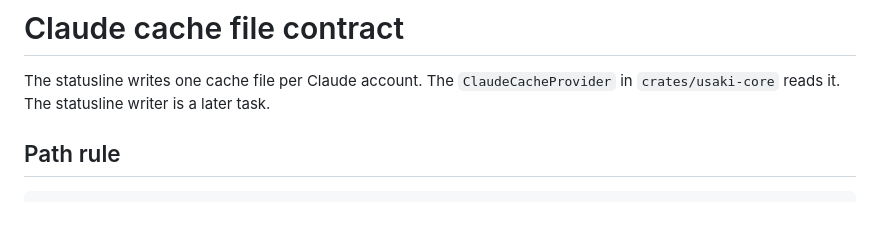
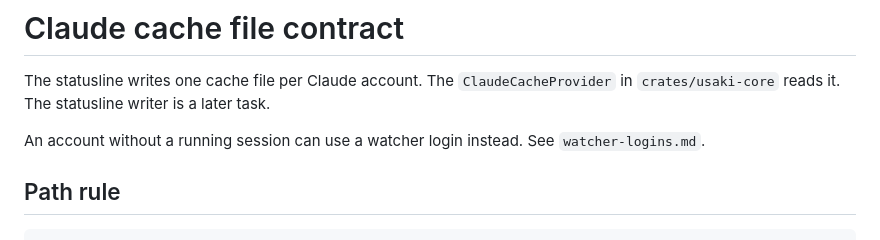
Before and after one commit to Kiriketsuki/usaki, a Markdown page: docs/design/claude-cache.md, the part around the change. GitHub-like rendering; blank space fills up the shorter version.

```diff
--- a/docs/design/claude-cache.md
+++ b/docs/design/claude-cache.md
@@ -2,6 +2,8 @@
 
 The statusline writes one cache file per Claude account. The `ClaudeCacheProvider` in
 `crates/usaki-core` reads it. The statusline writer is a later task.
+
+An account without a running session can use a watcher login instead. See `watcher-logins.md`.
 
 ## Path rule
 
```
Also changed, not shown: AGENTS.md (+7 -3 lines), docs/design/watcher-logins.md (added, +79 -0 lines).
